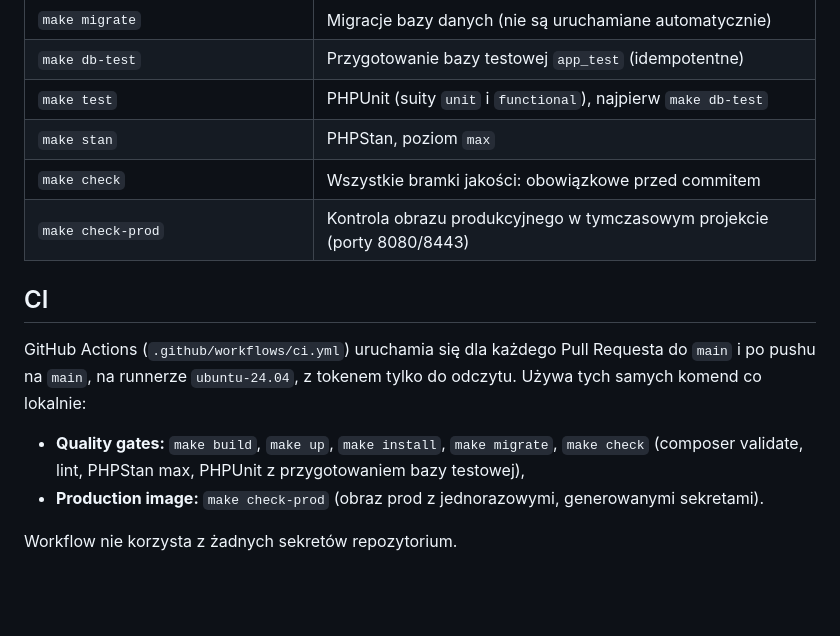
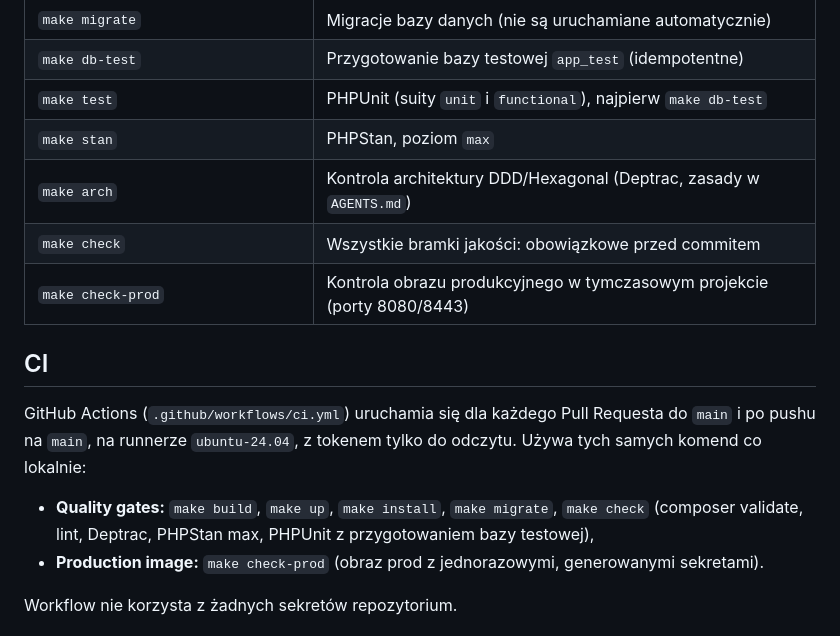
Before and after one commit to piotrp321/ecommerce, a Markdown page: README.md, the part around the change. GitHub-like rendering; blank space fills up the shorter version.

Commit message:
docs: list make arch in README
Co-Authored-By: Claude Opus 5.5 <noreply@anthropic.com>

```diff
--- a/README.md
+++ b/README.md
@@ -46,6 +46,7 @@ Stan aplikacji i bazy: https://localhost/health
 | `make db-test` | Przygotowanie bazy testowej `app_test` (idempotentne) |
 | `make test` | PHPUnit (suity `unit` i `functional`), najpierw `make db-test` |
 | `make stan` | PHPStan, poziom `max` |
+| `make arch` | Kontrola architektury DDD/Hexagonal (Deptrac, zasady w `AGENTS.md`) |
 | `make check` | Wszystkie bramki jakości: obowiązkowe przed commitem |
 | `make check-prod` | Kontrola obrazu produkcyjnego w tymczasowym projekcie (porty 8080/8443) |
 
@@ -53,7 +54,7 @@ Stan aplikacji i bazy: https://localhost/health
 
 GitHub Actions (`.github/workflows/ci.yml`) uruchamia się dla każdego Pull Requesta do `main` i po pushu na `main`, na runnerze `ubuntu-24.04`, z tokenem tylko do odczytu. Używa tych samych komend co lokalnie:
 
-- **Quality gates:** `make build`, `make up`, `make install`, `make migrate`, `make check` (composer validate, lint, PHPStan max, PHPUnit z przygotowaniem bazy testowej),
+- **Quality gates:** `make build`, `make up`, `make install`, `make migrate`, `make check` (composer validate, lint, Deptrac, PHPStan max, PHPUnit z przygotowaniem bazy testowej),
 - **Production image:** `make check-prod` (obraz prod z jednorazowymi, generowanymi sekretami).
 
 Workflow nie korzysta z żadnych sekretów repozytorium.
```
